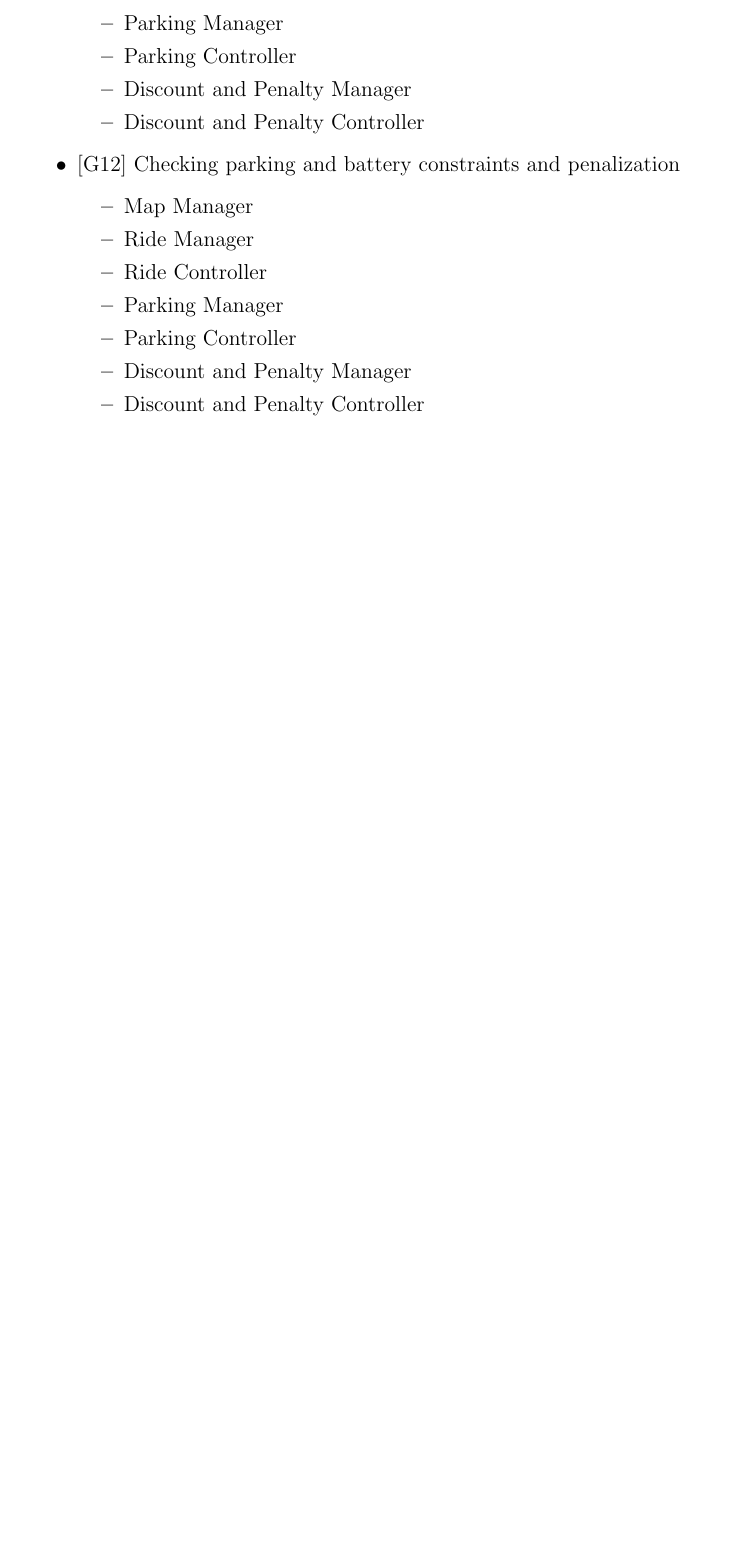
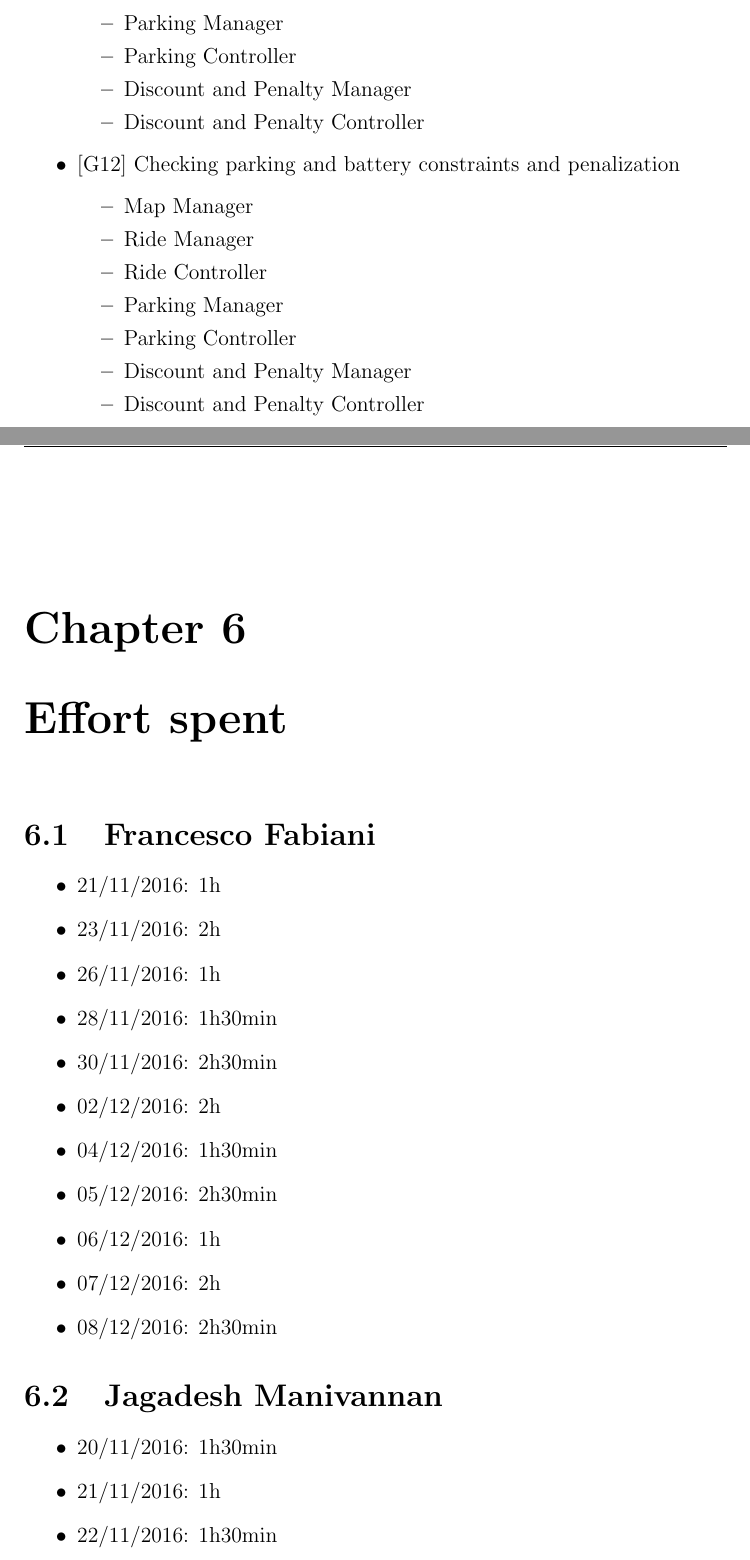
Before and after one commit to JagadeshManivannan/SoftwareEngg2DevOps, a LaTeX book (dd/dd.tex, which reads dd/chapters/effort.tex): part of page 13 of 13 before the commit and two parts of pages 15 and 16 of 19 after it, the two joined at a grey line, cut so that both start at the same text, the shorter picture padded with empty space. The pictures show the PDF file dd/dd.pdf that the author committed with the source.

```diff
--- /dev/null
+++ b/dd/chapters/effort.tex
@@ -0,0 +1,22 @@
+\chapter{Effort spent}
+
+\section{Francesco Fabiani}
+\begin{itemize}
+	\item 21/11/2016: 1h
+	\item 23/11/2016: 2h
+	\item 26/11/2016: 1h
+	\item 28/11/2016: 1h30min
+	\item 30/11/2016: 2h30min
+	\item 02/12/2016: 2h
+	\item 04/12/2016: 1h30min
+	\item 05/12/2016: 2h30min
+	\item 06/12/2016: 1h
+	\item 07/12/2016: 2h
+	\item 08/12/2016: 2h30min
+\end{itemize}
+
+\section{Jagadesh Manivannan}
+\begin{itemize}
+	\item 20/11/2016: 1h30min
+	\item 21/11/2016: 1h
+	\item 22/11/2016: 1h30min
@@ -0,0 +26,6 @@
+	\item 29/11/2016: 1h30min
+	\item 01/12/2016: 3h
+	\item 03/12/2016: 1h30min
+	\item 04/12/2016: 2h
+	\item 06/12/2016: 2h
+	\item 07/12/2016: 1h30min
@@ -0,0 +35,11 @@
+\end{itemize}
+
+\section{Niccolò Pozzolini}
+\begin{itemize}
+	\item 21/11/2016: 1h
+	\item 22/11/2016: 1h30min
+	\item 24/11/2016: 2h
+	\item 26/11/2016: 1h30min
+	\item 27/11/2016: 2h
+	\item 29/11/2016: 2h
+	\item 30/11/2016: 2h30min
@@ -0,0 +49,6 @@
+	\item 06/12/2016: 1h
+	\item 08/12/2016: 1h
+	\item 09/12/2016: 1h30min
+	\item 10/12/2016: 2h
+	\item 11/12/2016: 2h30min
+\end{itemize}
```
Also changed, not shown: dd/chapters/algorithm_design.tex (added, +1 -0 lines), dd/chapters/references.tex (added, +11 -0 lines), dd/chapters/user_interface_design.tex (added, +1 -0 lines), dd/dd.tex (+4 -0 lines), Trash/ReferencesUsedTools_DesignDocument.txt (renamed from ReferencesUsedTools_DesignDocument.txt), dd/dd.pdf, dd/chapters/effort.tex (9 more changed lines).
